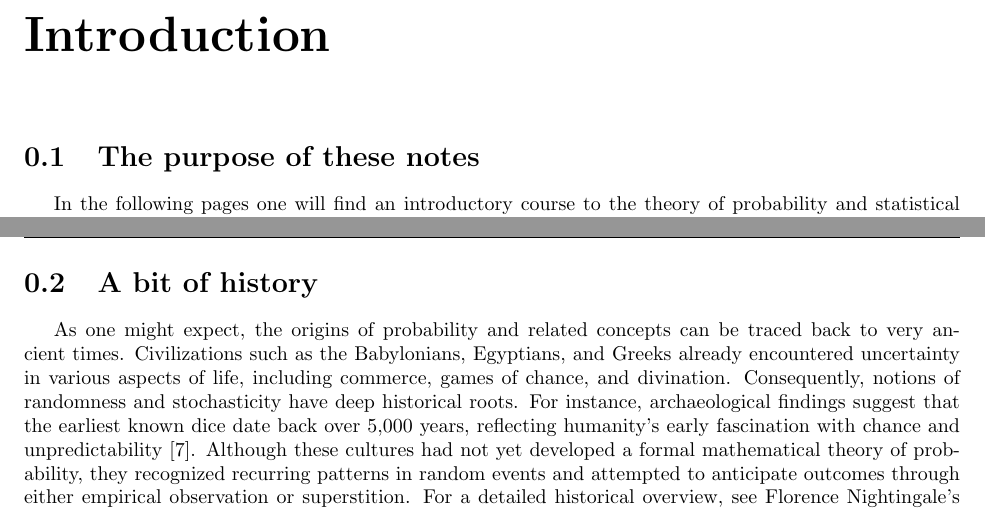
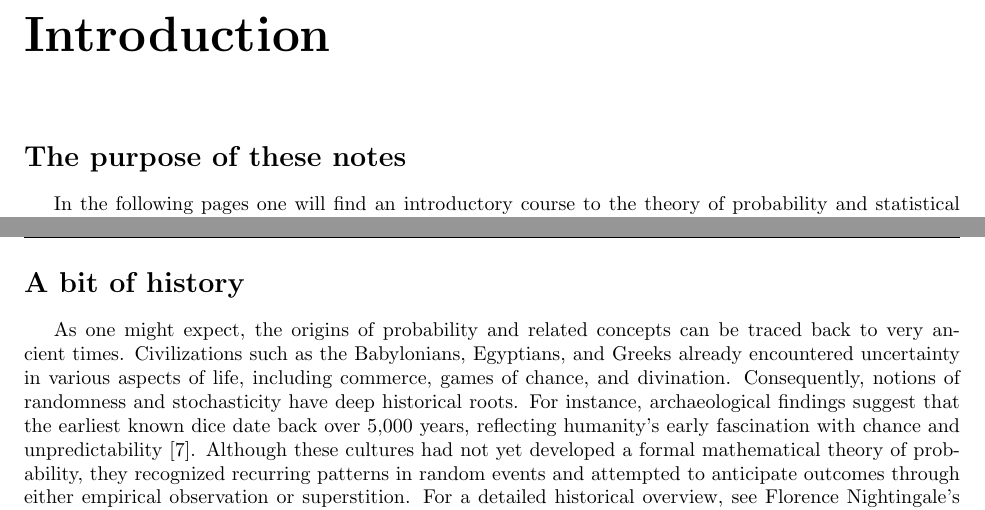
Before and after one commit to jurtasun/2025_probability_notes, a LaTeX thesis (probability.tex): two parts of pages 5 and 7 of 94, joined at a grey line, cut so that both start at the same text. Compiled offline with pdfLaTeX.

Commit message:
Prepare final roadmap

```diff
--- a/probability.tex
+++ b/probability.tex
@@ -48,7 +48,8 @@
 \chapter*{Introduction}
 \addcontentsline{toc}{chapter}{Introduction}
 
-\section{The purpose of these notes}
+\section*{The purpose of these notes}
+\addcontentsline{toc}{section}{The purpose of these notes}
 
 In the following pages one will find an introductory course to the theory of probability and statistical inference, aiming to cover both foundations and basic mathematical concepts, but also practical tools to deal with real data science problems, such as bayesian probability and hypothesis testing. The text is composed by seven chapters, together with some appendix sections reviewing basic mathematical notions, and a bibliographic note. The purpose of these lecture notes is to make both probability and statistical analysis an easy, engaging and exciting topic for anyone interested, without the need for prior experience.
 
@@ -92,7 +93,8 @@ Example textbooks covering introduction to probability and statistical inference
 
 \newpage
 
-\section{A bit of history}
+\section*{A bit of history}
+\addcontentsline{toc}{section}{A bit of history}
 
 As one might expect, the origins of probability and related concepts can be traced back to very ancient times. Civilizations such as the Babylonians, Egyptians, and Greeks already encountered uncertainty in various aspects of life, including commerce, games of chance, and divination. Consequently, notions of randomness and stochasticity have deep historical roots. For instance, archaeological findings suggest that the earliest known dice date back over 5,000 years, reflecting humanity’s early fascination with chance and unpredictability \cite{finkel2007ancient}. Although these cultures had not yet developed a formal mathematical theory of probability, they recognized recurring patterns in random events and attempted to anticipate outcomes through either empirical observation or superstition. For a detailed historical overview, see Florence Nightingale's 1962 manuscript \textit{"Games, Gods and Gambling"} \cite{david1962games}.
 
```
Also changed, not shown: 4 other files.
